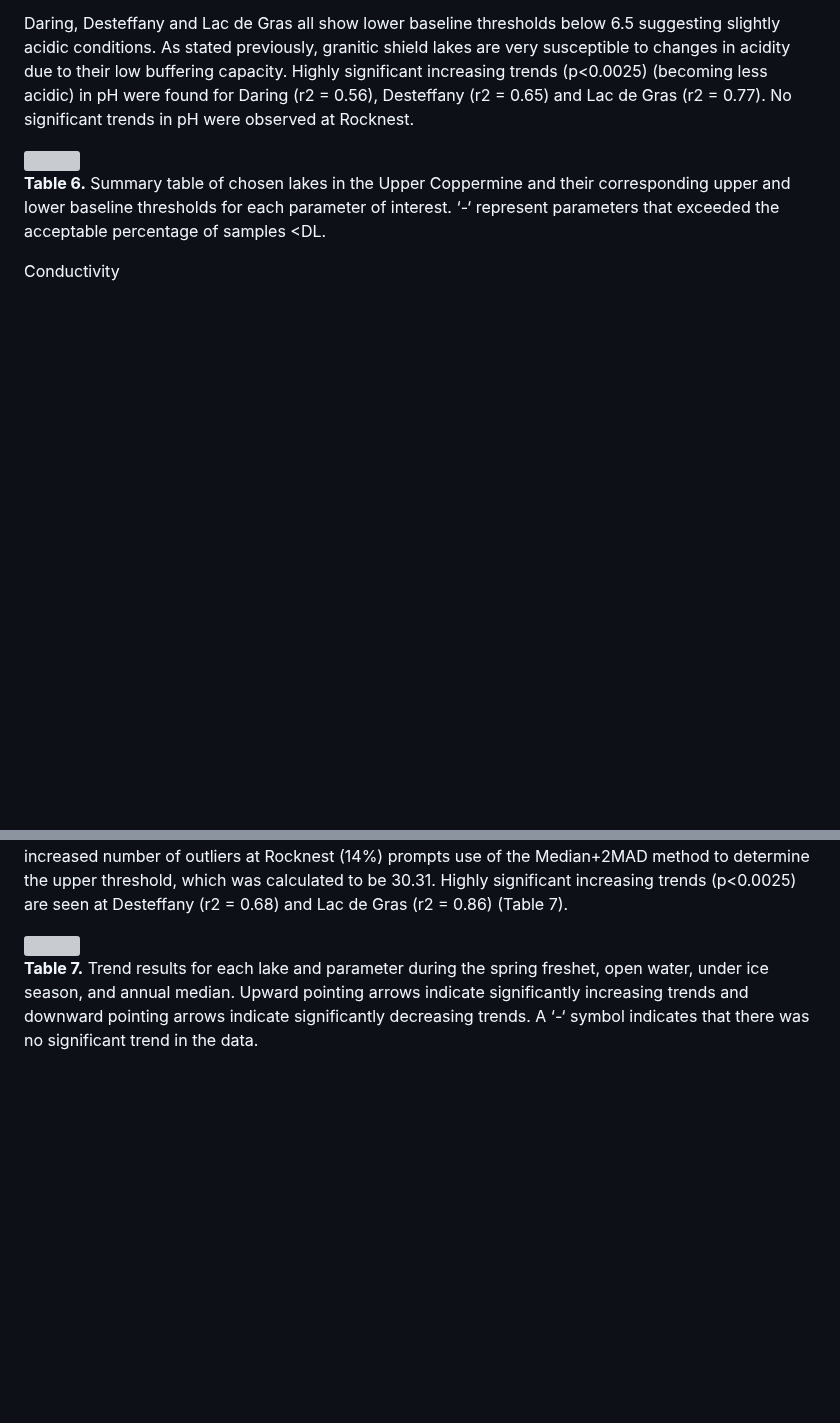
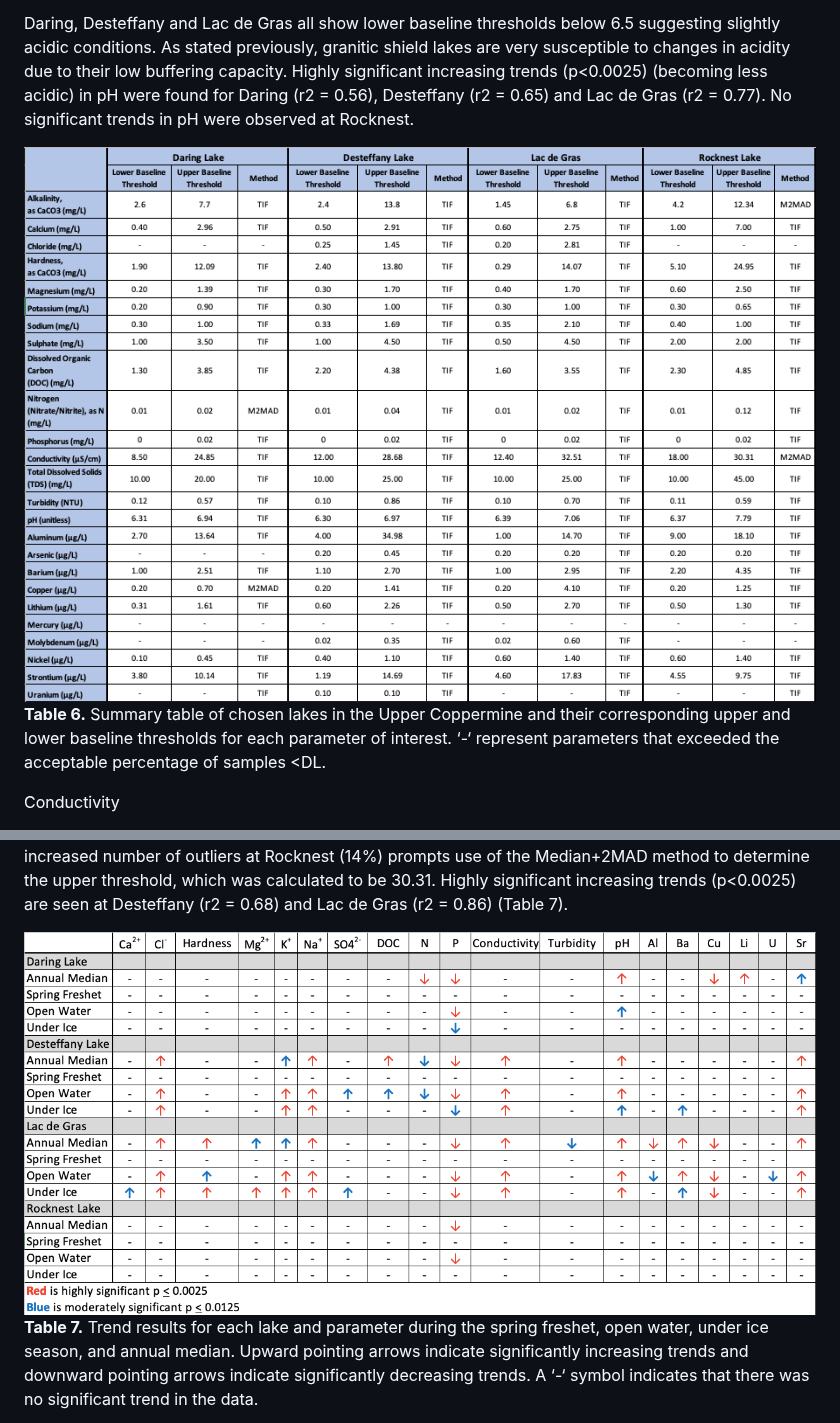
Before and after one commit to OrangeObsidian/MWS-Report, a Markdown page: Chapter2.md, 2 parts joined by grey strips. Rendered like a GitHub page; blank space fills up the shorter version; grey boxes are pictures that could not be loaded.

```diff
--- a/Chapter2.md
+++ b/Chapter2.md
@@ -178,7 +178,7 @@ due to their low buffering capacity. Highly significant increasing trends (p<0.0
 acidic) in pH were found for Daring (r2 = 0.56), Desteffany (r2 = 0.65) and Lac de Gras (r2 = 0.77). No
 significant trends in pH were observed at Rocknest.
 
-<img src="figures/Summary_table.png">
+<img src="Summary_table.png">
 
 <font size="-1"> **Table 6.** Summary table of chosen lakes in the Upper Coppermine and their corresponding upper and lower baseline thresholds for each
 parameter of interest. ‘-‘ represent parameters that exceeded the acceptable percentage of samples <DL.
@@ -197,7 +197,7 @@ Median+2MAD method to determine the upper threshold, which was calculated to be
 significant increasing trends (p<0.0025) are seen at Desteffany (r2 = 0.68) and Lac de Gras (r2 = 0.86)
 (Table 7).
 
-<img src="figures/Trends.png">
+<img src="Trends.png">
 
 <font size="-1"> **Table 7.** Trend results for each lake and parameter during the spring freshet, open water, under ice season, and annual median. Upward
 pointing arrows indicate significantly increasing trends and downward pointing arrows indicate significantly decreasing trends. A ‘-‘ symbol indicates that
```
Also changed, not shown: other parts of Chapter2.md (+4 -4 lines).
